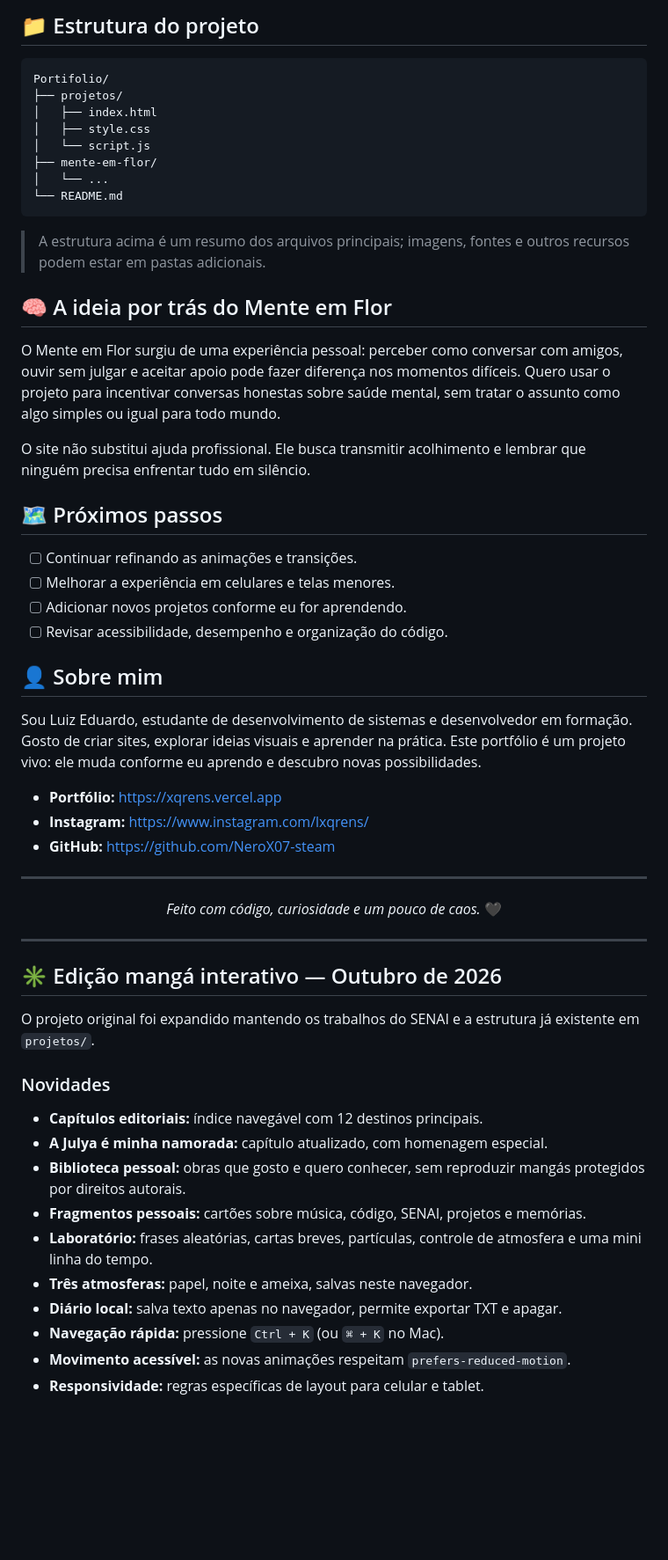
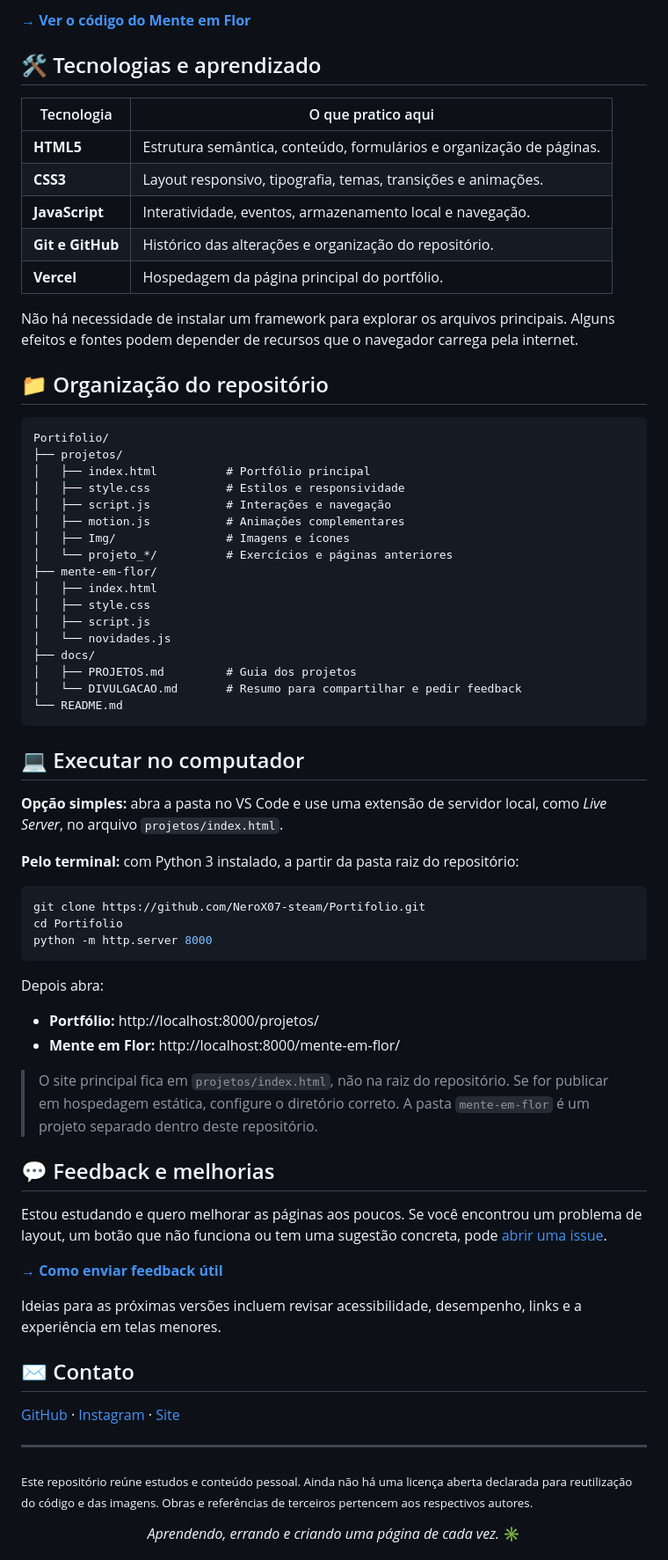
Before and after one commit to NeroX07-steam/Portifolio, a Markdown page: README.md, the part around one of its changes. Shown at 88% size. GitHub-like rendering; blank space fills up the shorter version.

Commit message:
docs: README com proposta clara em 10 segundos e projetos de destaque

````diff
--- a/README.md
+++ b/README.md
@@ -59,64 +60,77 @@ O projeto está em desenvolvimento e serve também como espaço para praticar fr
 
-## 📁 Estrutura do projeto
+[**→ Ver o código do Mente em Flor**](./mente-em-flor/)
+
+## 🛠️ Tecnologias e aprendizado
+
+| Tecnologia | O que pratico aqui |
+| --- | --- |
+| **HTML5** | Estrutura semântica, conteúdo, formulários e organização de páginas. |
+| **CSS3** | Layout responsivo, tipografia, temas, transições e animações. |
+| **JavaScript** | Interatividade, eventos, armazenamento local e navegação. |
+| **Git e GitHub** | Histórico das alterações e organização do repositório. |
+| **Vercel** | Hospedagem da página principal do portfólio. |
+
+Não há necessidade de instalar um framework para explorar os arquivos principais. Alguns efeitos e fontes podem depender de recursos que o navegador carrega pela internet.
+
+## 📁 Organização do repositório
 
 ```text
 Portifolio/
 ├── projetos/
+│   ├── index.html          # Portfólio principal
+│   ├── style.css           # Estilos e responsividade
+│   ├── script.js           # Interações e navegação
+│   ├── motion.js           # Animações complementares
+│   ├── Img/                # Imagens e ícones
+│   └── projeto_*/          # Exercícios e páginas anteriores
+├── mente-em-flor/
 │   ├── index.html
 │   ├── style.css
-│   └── script.js
-├── mente-em-flor/
-│   └── ...
+│   ├── script.js
+│   └── novidades.js
+├── docs/
+│   ├── PROJETOS.md         # Guia dos projetos
+│   └── DIVULGACAO.md       # Resumo para compartilhar e pedir feedback
 └── README.md
 ```
 
-> A estrutura acima é um resumo dos arquivos principais; imagens, fontes e outros recursos podem estar em pastas adicionais.
+## 💻 Executar no computador
 
-## 🧠 A ideia por trás do Mente em Flor
+**Opção simples:** abra a pasta no VS Code e use uma extensão de servidor local, como *Live Server*, no arquivo `projetos/index.html`.
 
-O Mente em Flor surgiu de uma experiência pessoal: perceber como conversar com amigos, ouvir sem julgar e aceitar apoio pode fazer diferença nos momentos difíceis. Quero usar o projeto para incentivar conversas honestas sobre saúde mental, sem tratar o assunto como algo simples ou igual para todo mundo.
+**Pelo terminal:** com Python 3 instalado, a partir da pasta raiz do repositório:
 
-O site não substitui ajuda profissional. Ele busca transmitir acolhimento e lembrar que ninguém precisa enfrentar tudo em silêncio.
+```bash
+git clone https://github.com/NeroX07-steam/Portifolio.git
+cd Portifolio
+python -m http.server 8000
+```
 
-## 🗺️ Próximos passos
+Depois abra:
 
-- [ ] Continuar refinando as animações e transições.
-- [ ] Melhorar a experiência em celulares e telas menores.
-- [ ] Adicionar novos projetos conforme eu for aprendendo.
-- [ ] Revisar acessibilidade, desempenho e organização do código.
+- **Portfólio:** http://localhost:8000/projetos/
+- **Mente em Flor:** http://localhost:8000/mente-em-flor/
 
-## 👤 Sobre mim
+> O site principal fica em `projetos/index.html`, não na raiz do repositório. Se for publicar em hospedagem estática, configure o diretório correto. A pasta `mente-em-flor` é um projeto separado dentro deste repositório.
 
-Sou Luiz Eduardo, estudante de desenvolvimento de sistemas e desenvolvedor em formação. Gosto de criar sites, explorar ideias visuais e aprender na prática. Este portfólio é um projeto vivo: ele muda conforme eu aprendo e descubro novas possibilidades.
+## 💬 Feedback e melhorias
 
-- **Portfólio:** https://xqrens.vercel.app
-- **Instagram:** https://www.instagram.com/lxqrens/
-- **GitHub:** https://github.com/NeroX07-steam
+Estou estudando e quero melhorar as páginas aos poucos. Se você encontrou um problema de layout, um botão que não funciona ou tem uma sugestão concreta, pode [abrir uma issue](https://github.com/NeroX07-steam/Portifolio/issues/new/choose).
+
+**[→ Como enviar feedback útil](./CONTRIBUTING.md)**
+
+Ideias para as próximas versões incluem revisar acessibilidade, desempenho, links e a experiência em telas menores.
+
+## ✉️ Contato
+
+[GitHub](https://github.com/NeroX07-steam) · [Instagram](https://www.instagram.com/lxqrens/) · [Site](https://xqrens-portifolio.vercel.app/)
 
 ---
 
+<sub>Este repositório reúne estudos e conteúdo pessoal. Ainda não há uma licença aberta declarada para reutilização do código e das imagens. Obras e referências de terceiros pertencem aos respectivos autores.</sub>
+
 <div align="center">
 
-*Feito com código, curiosidade e um pouco de caos.* 🖤
+*Aprendendo, errando e criando uma página de cada vez.* ✳
 
 </div>
-
----
-
-## ✳ Edição mangá interativo — Outubro de 2026
-
-O projeto original foi expandido mantendo os trabalhos do SENAI e a estrutura já existente em `projetos/`.
-
-### Novidades
-
-- **Capítulos editoriais:** índice navegável com 12 destinos principais.
-- **A Julya é minha namorada:** capítulo atualizado, com homenagem especial.
-- **Biblioteca pessoal:** obras que gosto e quero conhecer, sem reproduzir mangás protegidos por direitos autorais.
-- **Fragmentos pessoais:** cartões sobre música, código, SENAI, projetos e memórias.
-- **Laboratório:** frases aleatórias, cartas breves, partículas, controle de atmosfera e uma mini linha do tempo.
-- **Três atmosferas:** papel, noite e ameixa, salvas neste navegador.
-- **Diário local:** salva texto apenas no navegador, permite exportar TXT e apagar.
-- **Navegação rápida:** pressione `Ctrl + K` (ou `⌘ + K` no Mac).
-- **Movimento acessível:** as novas animações respeitam `prefers-reduced-motion`.
-- **Responsividade:** regras específicas de layout para celular e tablet.
-
````
Also changed, not shown: other parts of README.md (+36 -67 lines).
